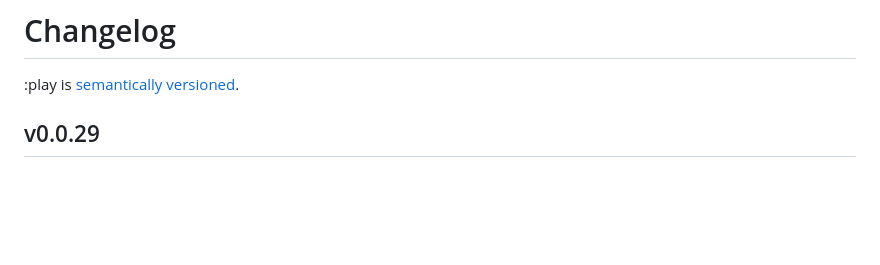
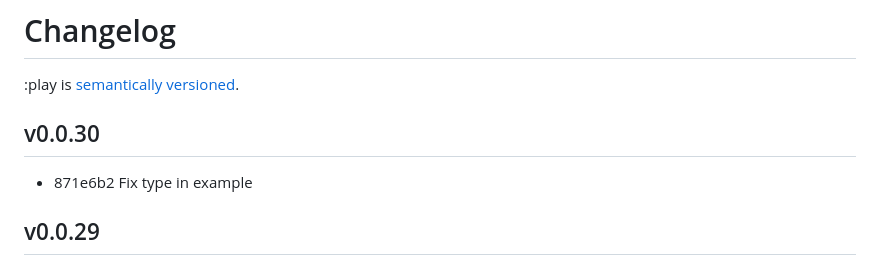
Before and after one commit to reddit/play, a Markdown page: docs/changelog.md, the part around the change. GitHub-like rendering; blank space fills up the shorter version.

Commit message:
Version changelog

```diff
--- a/docs/changelog.md
+++ b/docs/changelog.md
@@ -1,6 +1,10 @@
 # Changelog
 
 :play is [semantically versioned](https://semver.org).
+
+## v0.0.30
+
+- 871e6b2 Fix type in example
 
 ## v0.0.29
 
```
